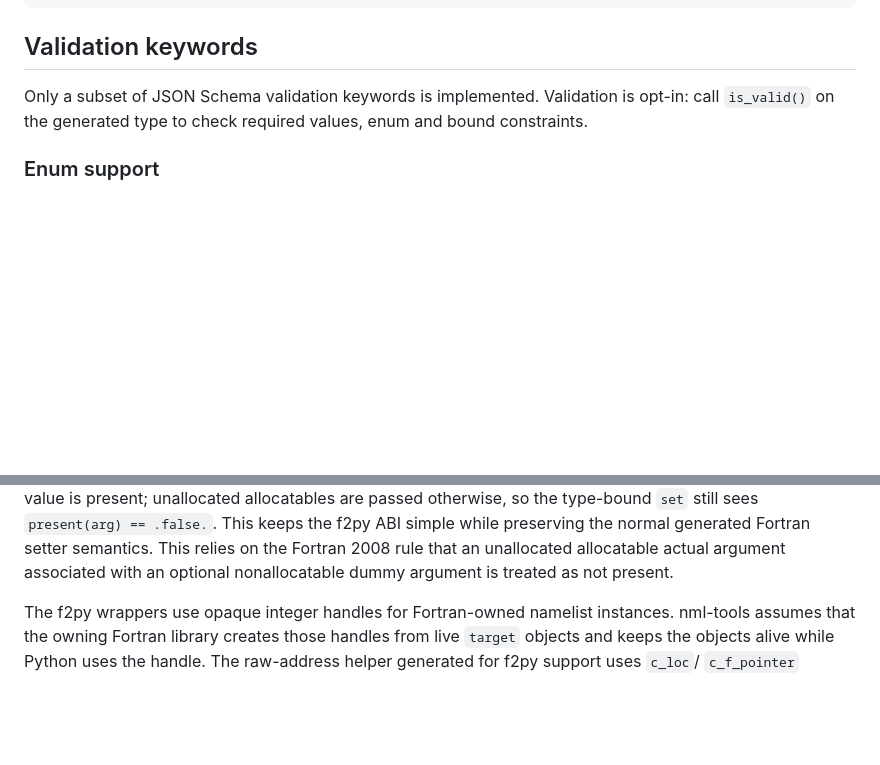
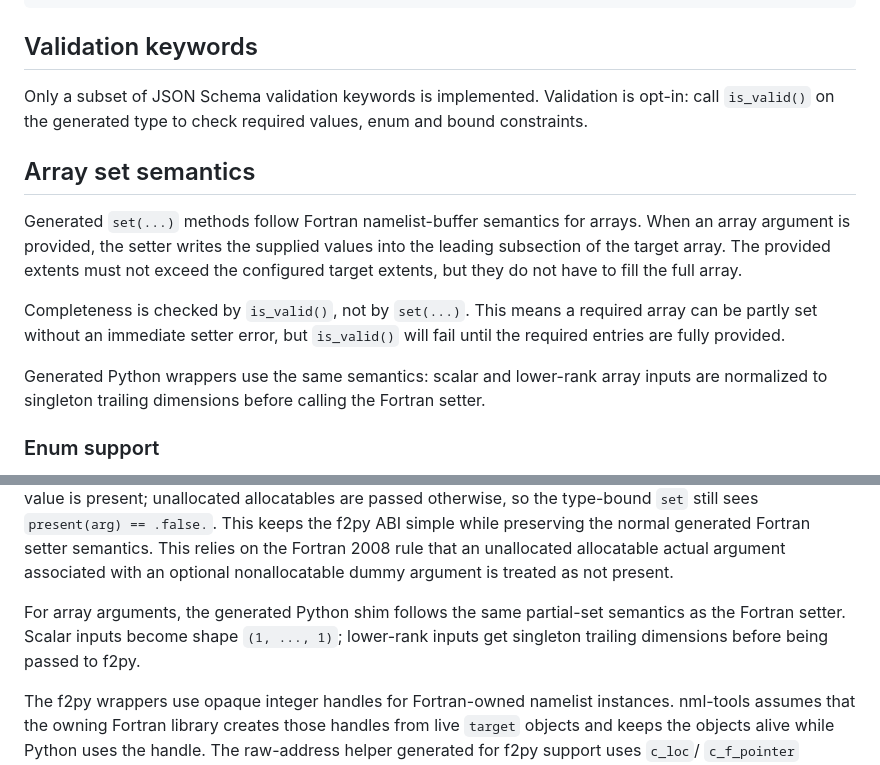
Before and after one commit to MuellerSeb/nml-tools, a Markdown page: README.md, 2 parts joined by grey strips. GitHub-like rendering; blank space fills up the shorter version.

Commit message:
Document array setter semantics

```diff
--- a/README.md
+++ b/README.md
@@ -189,6 +189,22 @@ values_pad_c:
 Only a subset of JSON Schema validation keywords is implemented.
 Validation is opt-in: call `is_valid()` on the generated type to check required values, enum and bound constraints.
 
+## Array set semantics
+
+Generated `set(...)` methods follow Fortran namelist-buffer semantics for
+arrays. When an array argument is provided, the setter writes the supplied values
+into the leading subsection of the target array. The provided extents must not
+exceed the configured target extents, but they do not have to fill the full
+array.
+
+Completeness is checked by `is_valid()`, not by `set(...)`. This means a
+required array can be partly set without an immediate setter error, but
+`is_valid()` will fail until the required entries are fully provided.
+
+Generated Python wrappers use the same semantics: scalar and lower-rank array
+inputs are normalized to singleton trailing dimensions before calling the
+Fortran setter.
+
 ### Enum support
 Enums are supported for strings and integers only.
 For arrays, enums are defined on `items` (not on the array itself).
@@ -357,6 +373,10 @@ simple while preserving the normal generated Fortran setter semantics. This
 relies on the Fortran 2008 rule that an unallocated allocatable actual argument
 associated with an optional nonallocatable dummy argument is treated as not
 present.
+
+For array arguments, the generated Python shim follows the same partial-set
+semantics as the Fortran setter. Scalar inputs become shape `(1, ..., 1)`;
+lower-rank inputs get singleton trailing dimensions before being passed to f2py.
 
 The f2py wrappers use opaque integer handles for Fortran-owned namelist
 instances. nml-tools assumes that the owning Fortran library creates those
```
Also changed, not shown: examples/02_pybind/README.md (+2 -2 lines).
